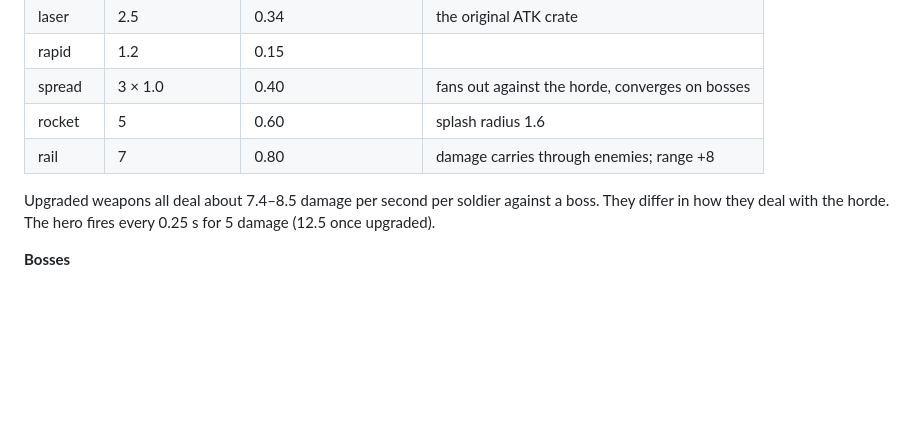
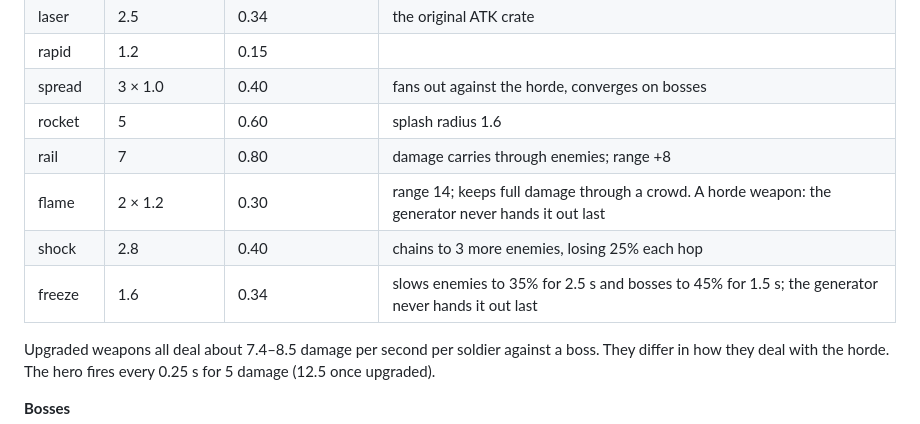
Before and after one commit to thedjpetersen/bridge-squad-levels, a Markdown page: README.md, the part around one of its changes. Rendered like a GitHub page; blank space fills up the shorter version.

```diff
--- a/README.md
+++ b/README.md
@@ -72,6 +82,9 @@ Any field you leave out takes the stock Stage 1 value. A broken level still load
 | spread | 3 × 1.0 | 0.40 | fans out against the horde, converges on bosses |
 | rocket | 5 | 0.60 | splash radius 1.6 |
 | rail | 7 | 0.80 | damage carries through enemies; range +8 |
+| flame | 2 × 1.2 | 0.30 | range 14; keeps full damage through a crowd. A horde weapon: the generator never hands it out last |
+| shock | 2.8 | 0.40 | chains to 3 more enemies, losing 25% each hop |
+| freeze | 1.6 | 0.34 | slows enemies to 35% for 2.5 s and bosses to 45% for 1.5 s; the generator never hands it out last |
 
 Upgraded weapons all deal about 7.4–8.5 damage per second per soldier against a boss. They differ in how they deal with the horde. The hero fires every 0.25 s for 5 damage (12.5 once upgraded).
 
```
Also changed, not shown: other parts of README.md (+36 -20 lines), docs/shot-boom.png (added), docs/shot-saws.png (added), docs/themes.png (added), 3 other files.
